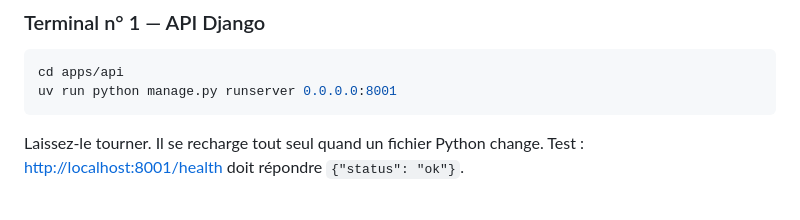
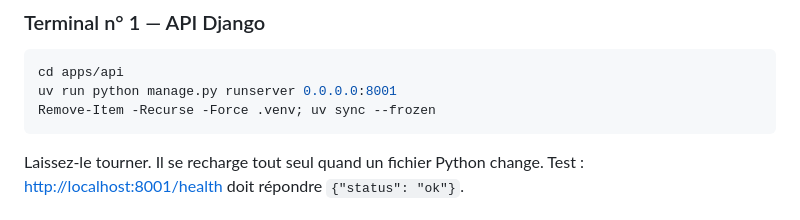
Before and after one commit to EspenQueston/beauty-salon, a Markdown page: DEMARRAGE.md, the part around the change. Rendered like a GitHub page.

Commit message:
DEMARRAGE : commande pour réinstaller l'environnement Python
Co-Authored-By: Claude Opus 5.5 <noreply@anthropic.com>

````diff
--- a/DEMARRAGE.md
+++ b/DEMARRAGE.md
@@ -173,6 +173,7 @@ ensuite dans l'application viendra de vos propres saisies.
 ```bash
 cd apps/api
 uv run python manage.py runserver 0.0.0.0:8001
+Remove-Item -Recurse -Force .venv; uv sync --frozen
 ```
 
 Laissez-le tourner. Il se recharge tout seul quand un fichier Python change.
````
